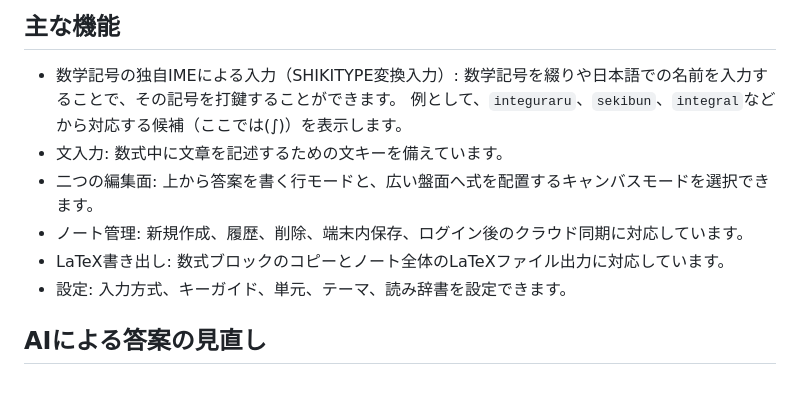
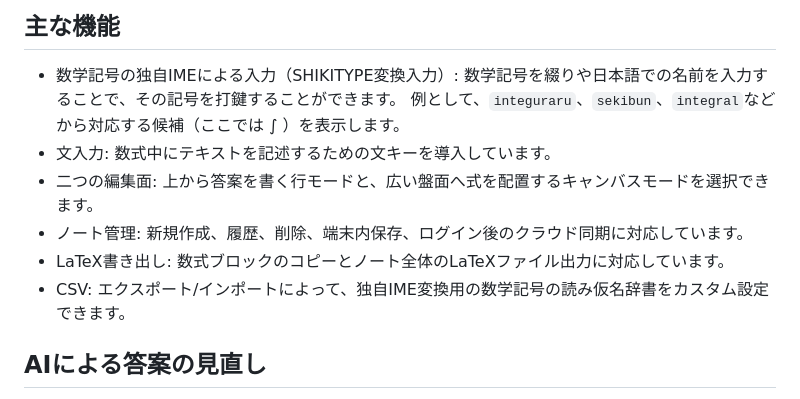
Before and after one commit to puppunosuke/shikitype, a Markdown page: README.md, the part around the change. Drawn GitHub-style.

```diff
--- a/README.md
+++ b/README.md
@@ -36,12 +36,12 @@ SHIKITYPEは、大学受験の数学を対象に、紙とペンで行ってい
 ## 主な機能
 
 - 数学記号の独自IMEによる入力（SHIKITYPE変換入力）: 数学記号を綴りや日本語での名前を入力することで、その記号を打鍵することができます。
-例として、`integuraru`、`sekibun`、`integral`などから対応する候補（ここでは(∫)）を表示します。
-- 文入力: 数式中に文章を記述するための文キーを備えています。
+例として、`integuraru`、`sekibun`、`integral`などから対応する候補（ここでは ∫ ）を表示します。
+- 文入力: 数式中にテキストを記述するための文キーを導入しています。
 - 二つの編集面: 上から答案を書く行モードと、広い盤面へ式を配置するキャンバスモードを選択できます。
 - ノート管理: 新規作成、履歴、削除、端末内保存、ログイン後のクラウド同期に対応しています。
 - LaTeX書き出し: 数式ブロックのコピーとノート全体のLaTeXファイル出力に対応しています。
-- 設定: 入力方式、キーガイド、単元、テーマ、読み辞書を設定できます。
+- CSV: エクスポート/インポートによって、独自IME変換用の数学記号の読み仮名辞書をカスタム設定できます。
 
 ## AIによる答案の見直し
 
```
